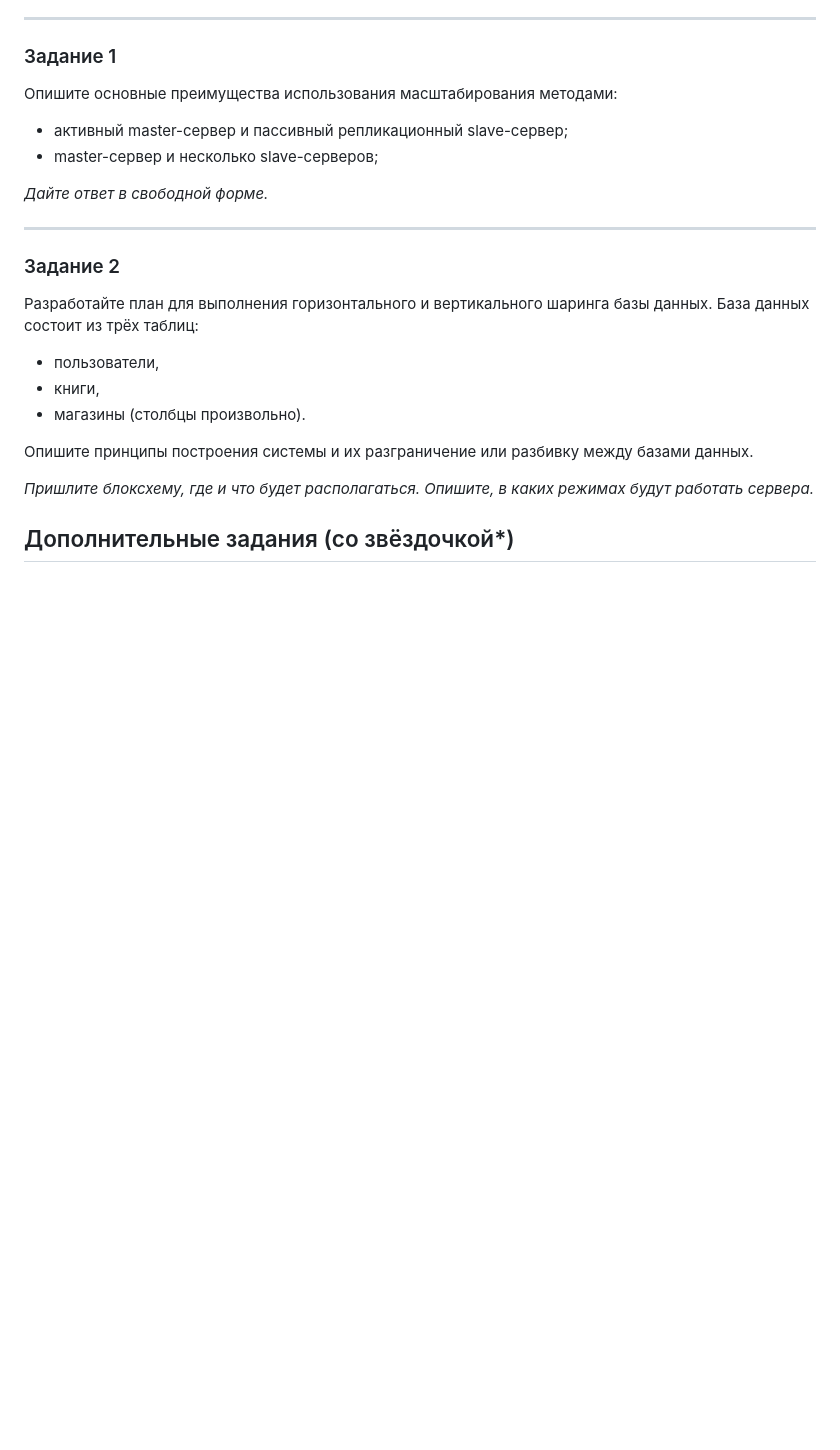
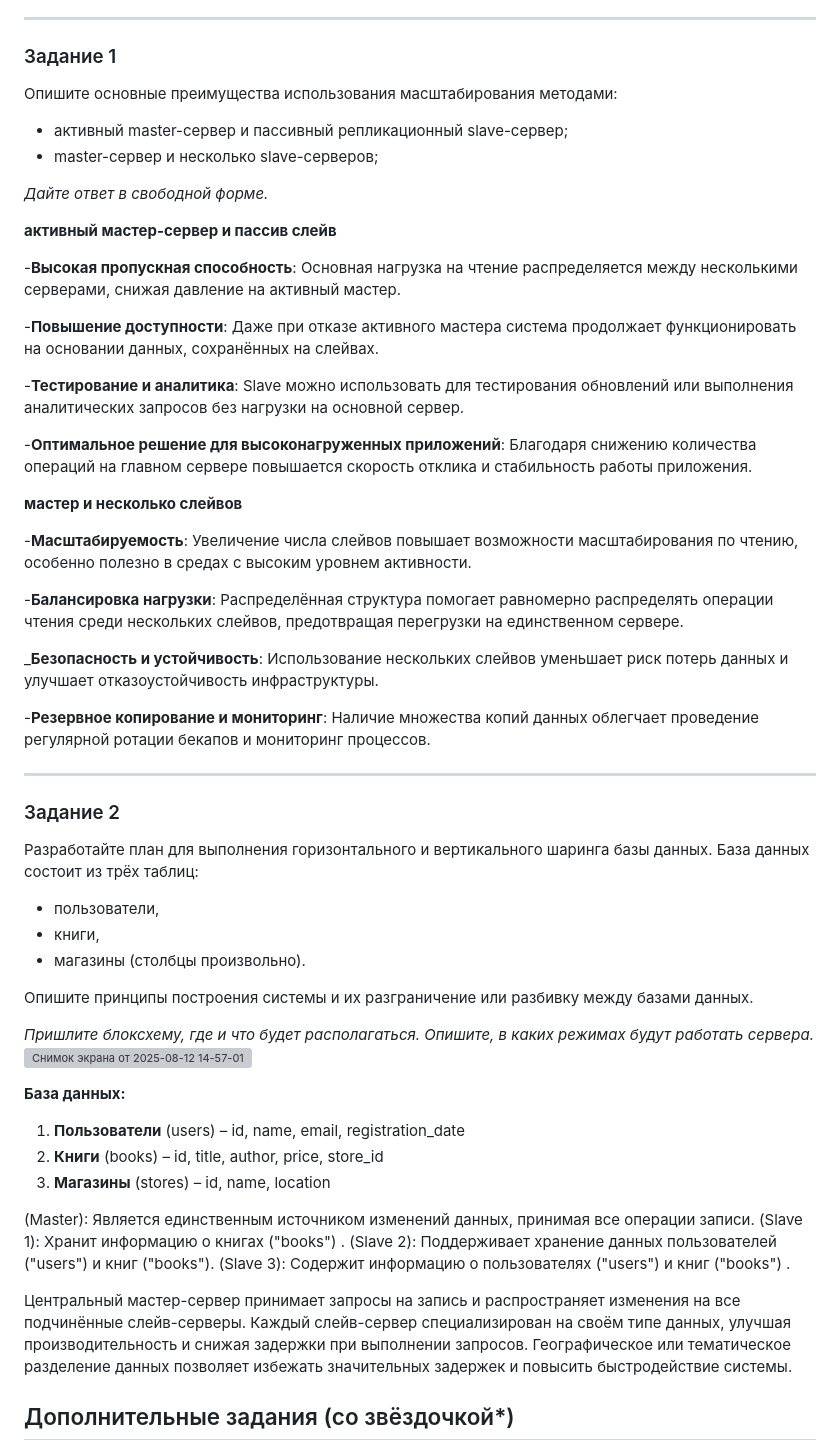
Before and after one commit to dreadnone/homeworks, a Markdown page: 12-07.md, the part around the change. Rendered like a GitHub page; blank space fills up the shorter version; grey boxes are pictures that could not be loaded.

```diff
--- a/12-07.md
+++ b/12-07.md
@@ -27,6 +27,27 @@
 
 *Дайте ответ в свободной форме.*
 
+**активный мастер-сервер и пассив слейв**
+
+-**Высокая пропускная способность**: Основная нагрузка на чтение распределяется между несколькими серверами, снижая давление на активный мастер.
+
+-**Повышение доступности**: Даже при отказе активного мастера система продолжает функционировать на основании данных, сохранённых на слейвах.
+
+-**Тестирование и аналитика**: Slave можно использовать для тестирования обновлений или выполнения аналитических запросов без нагрузки на основной сервер.
+
+-**Оптимальное решение для высоконагруженных приложений**: Благодаря снижению количества операций на главном сервере повышается скорость отклика и стабильность работы приложения.
+
+
+**мастер и несколько слейвов**
+
+-**Масштабируемость**: Увеличение числа слейвов повышает возможности масштабирования по чтению, особенно полезно в средах с высоким уровнем активности.
+
+-**Балансировка нагрузки**: Распределённая структура помогает равномерно распределять операции чтения среди нескольких слейвов, предотвращая перегрузки на единственном сервере.
+
+_**Безопасность и устойчивость**: Использование нескольких слейвов уменьшает риск потерь данных и улучшает отказоустойчивость инфраструктуры.
+
+-**Резервное копирование и мониторинг**: Наличие множества копий данных облегчает проведение регулярной ротации бекапов и мониторинг процессов.
+
 ---
 
 ### Задание 2
@@ -41,6 +62,22 @@
 Опишите принципы построения системы и их разграничение или разбивку между базами данных.
 
 *Пришлите блоксхему, где и что будет располагаться. Опишите, в каких режимах будут работать сервера.*
+<img width="887" height="623" alt="Снимок экрана от 2025-08-12 14-57-01" src="https://github.com/user-attachments/assets/e640cece-55b3-431c-abf1-fe4cd682bc87" />
+
+**База данных:**
+1. **Пользователи** (users) – id, name, email, registration_date
+2. **Книги** (books) – id, title, author, price, store_id
+3. **Магазины** (stores) – id, name, location
+
+ (Master): Является единственным источником изменений данных, принимая все операции записи.
+ (Slave 1): Хранит информацию о книгах ("books") .
+ (Slave 2): Поддерживает хранение данных пользователей ("users") и книг ("books").
+ (Slave 3): Содержит информацию о пользователях ("users")  и книг ("books") .
+
+Центральный мастер-сервер принимает запросы на запись и распространяет изменения на все подчинённые слейв-серверы.
+Каждый слейв-сервер специализирован на своём типе данных, улучшая производительность и снижая задержки при выполнении запросов.
+Географическое или тематическое разделение данных позволяет избежать значительных задержек и повысить быстродействие системы.
+
 
 ## Дополнительные задания (со звёздочкой*)
 Эти задания дополнительные, то есть не обязательные к выполнению, и никак не повлияют на получение вами зачёта по этому домашнему заданию. Вы можете их выполнить, если хотите глубже шире разобраться в материале.
```
